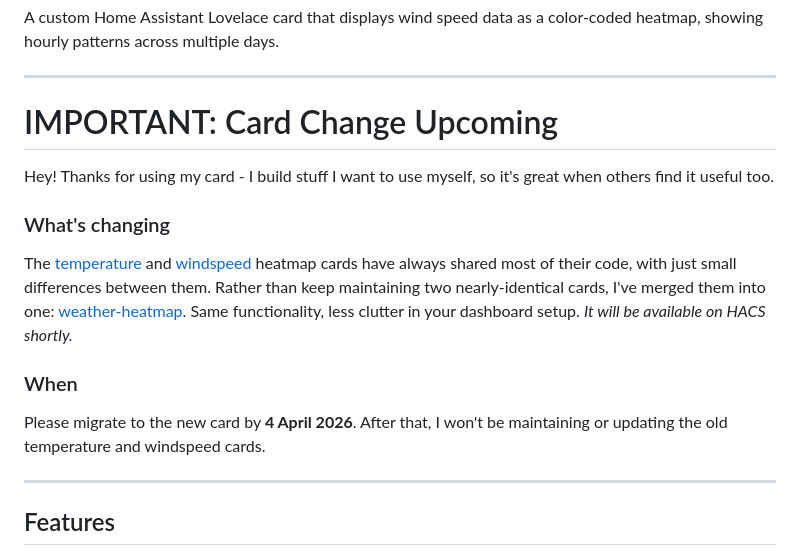
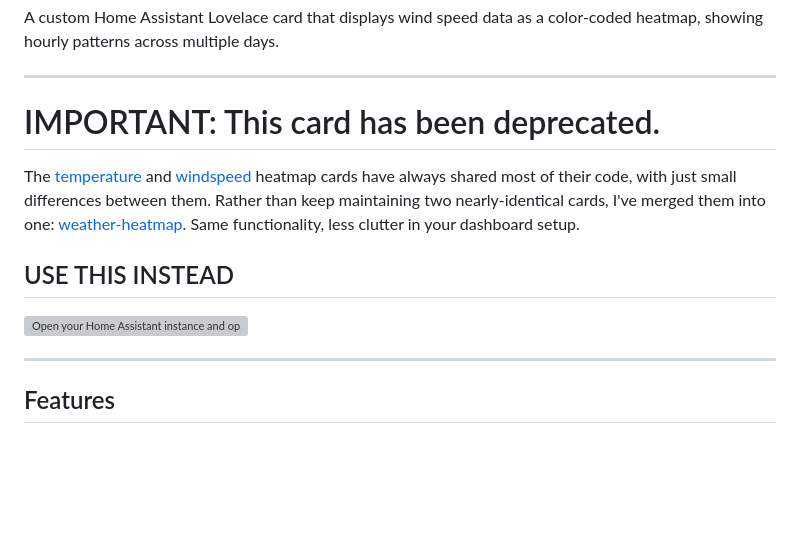
Before and after one commit to sxdjt/ha-windspeed-heatmap, a Markdown page: README.md, the part around one of its changes. GitHub-like rendering; blank space fills up the shorter version; grey boxes are pictures that could not be loaded.

```diff
--- a/README.md
+++ b/README.md
@@ -8,17 +8,13 @@ A custom Home Assistant Lovelace card that displays wind speed data as a color-c
 
 ---
 
-# IMPORTANT: Card Change Upcoming
+# IMPORTANT: This card has been deprecated.
 
-Hey! Thanks for using my card - I build stuff I want to use myself, so it's great when others find it useful too.
+The [temperature](https://github.com/sxdjt/ha-temperature-heatmap) and [windspeed](https://github.com/sxdjt/ha-windspeed-heatmap) heatmap cards have always shared most of their code, with just small differences between them. Rather than keep maintaining two nearly-identical cards, I've merged them into one: [weather-heatmap](https://github.com/sxdjt/ha-weather-heatmap-card). Same functionality, less clutter in your dashboard setup.
 
-### What's changing
+## USE THIS INSTEAD
 
-The [temperature](https://github.com/sxdjt/ha-temperature-heatmap) and [windspeed](https://github.com/sxdjt/ha-windspeed-heatmap) heatmap cards have always shared most of their code, with just small differences between them. Rather than keep maintaining two nearly-identical cards, I've merged them into one: [weather-heatmap](https://github.com/sxdjt/ha-weather-heatmap-card). Same functionality, less clutter in your dashboard setup. *It will be available on HACS shortly.*
-
-### When
-
-Please migrate to the new card by **4 April 2026**. After that, I won't be maintaining or updating the old temperature and windspeed cards.
+[![Open your Home Assistant instance and open a repository inside the Home Assistant Community Store.](https://my.home-assistant.io/badges/hacs_repository.svg)](https://my.home-assistant.io/redirect/hacs_repository/?owner=sxdjt&repository=ha-weather-heatmap-card)
 
 ---
 
```
Also changed, not shown: other parts of README.md (+0 -5 lines).
